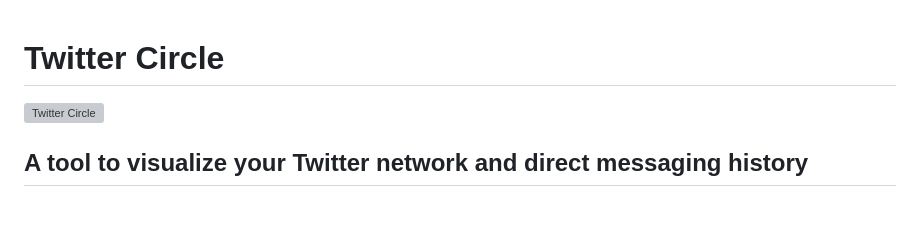
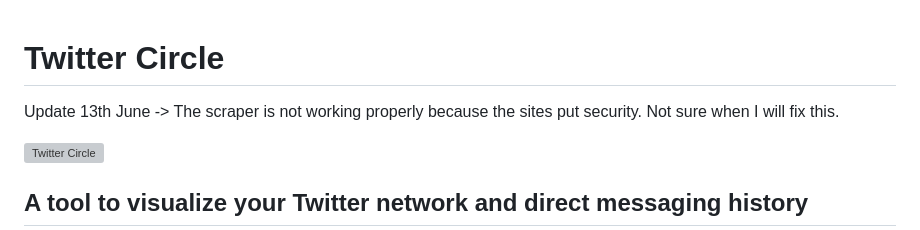
Before and after one commit to sankalp1999/twitter-circle, a Markdown page: README.md, the part around the change. GitHub-like rendering; blank space fills up the shorter version; grey boxes are pictures that could not be loaded.

Commit message:
scraper is not working

```diff
--- a/README.md
+++ b/README.md
@@ -1,4 +1,7 @@
 # Twitter Circle
+
+Update 13th June -> The scraper is not working properly because the sites put security. Not sure
+when I will fix this.
 
 ![Twitter Circle](static/example2.png)
 
```
